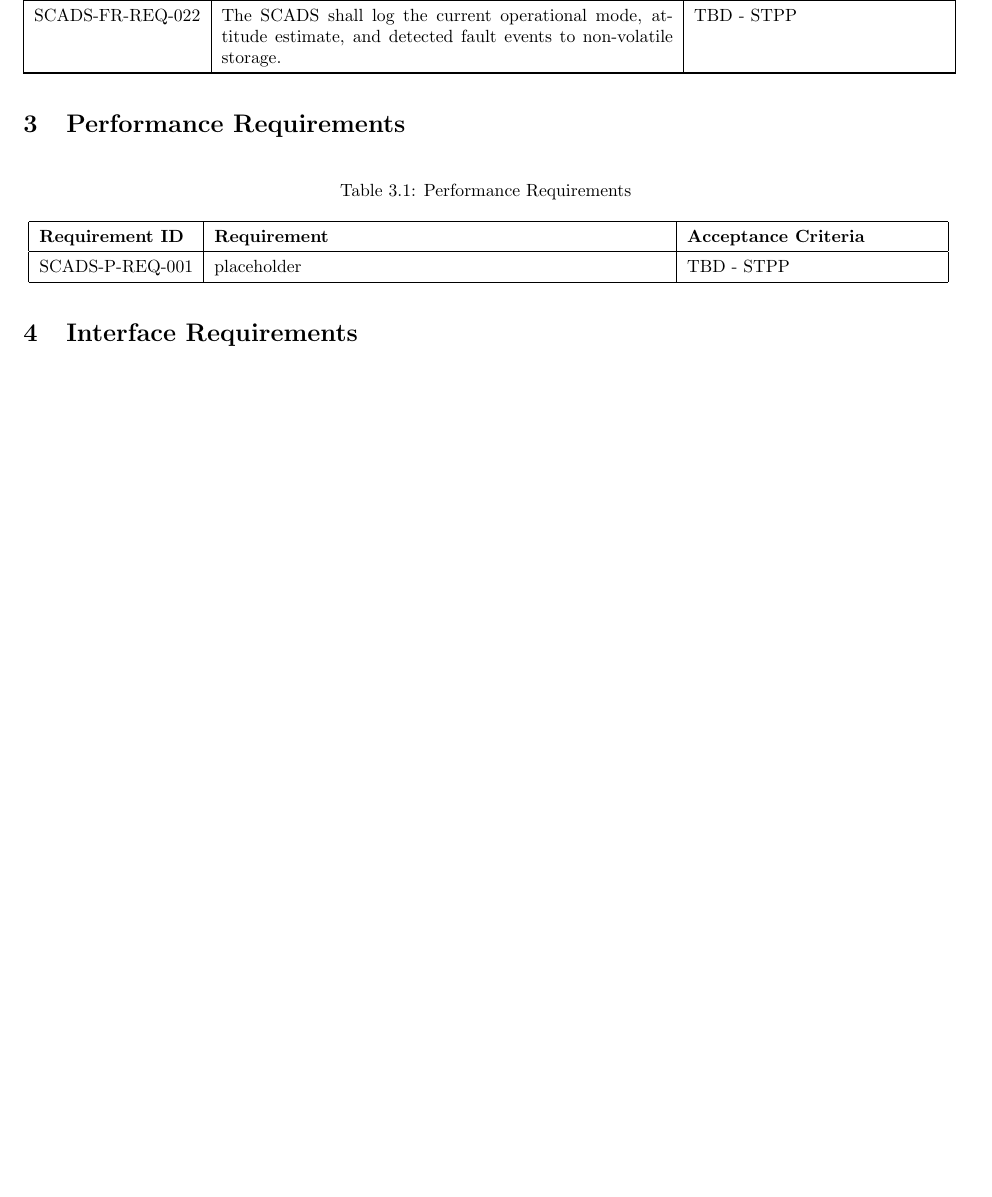
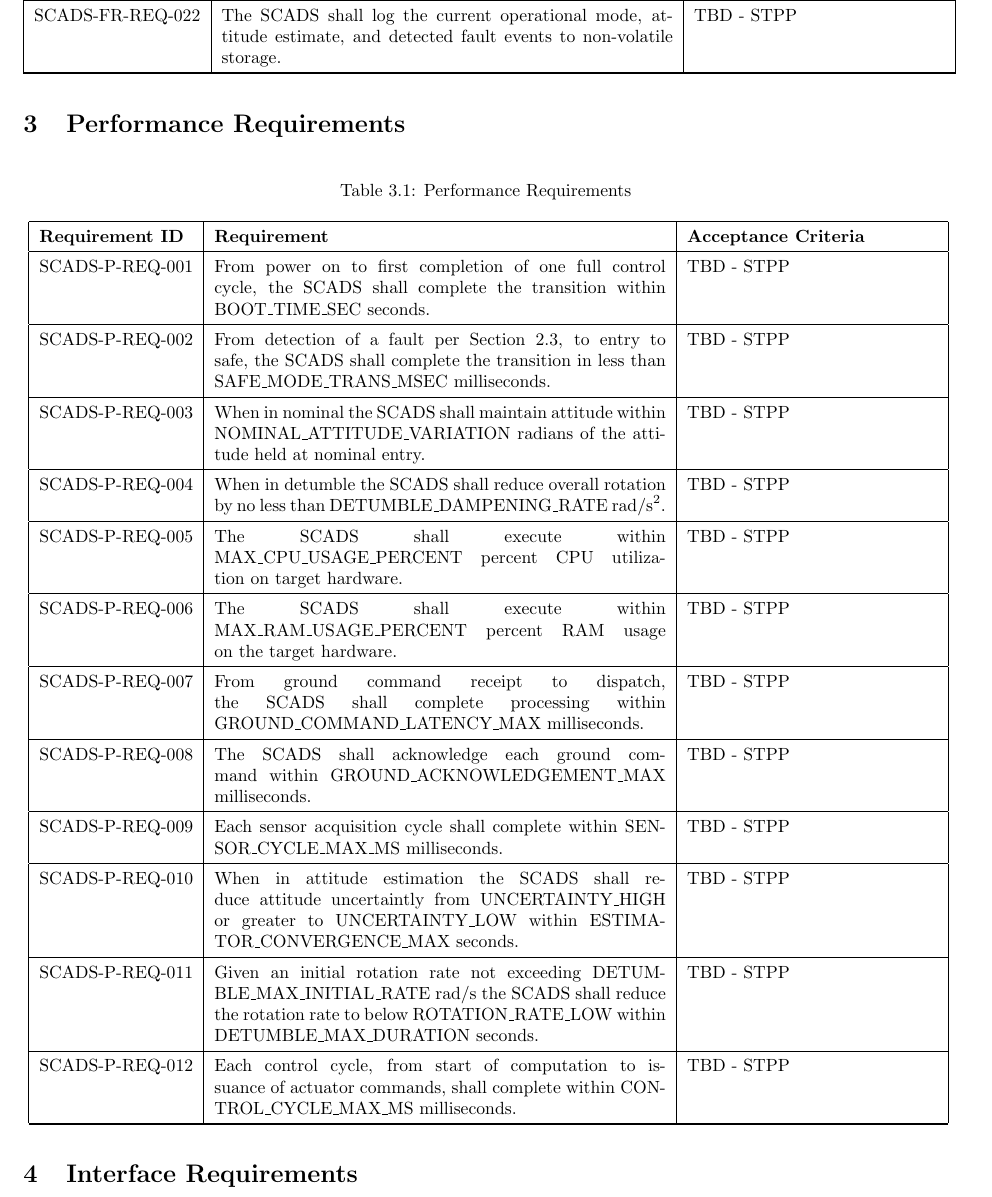
Before and after one commit to jakebaldwin/scads, a LaTeX document (docs/working/Software_Requirements_Specification.tex): part of page 6 of 6 before the commit and part of page 6 of 7 after it, cut so that both start at the same text, the shorter picture padded with empty space. Compiled offline with pdfLaTeX.

Commit message:
performance requirements written

```diff
--- a/docs/working/Software_Requirements_Specification.tex
+++ b/docs/working/Software_Requirements_Specification.tex
@@ -431,7 +431,55 @@
                 \endhead
                 \hline
                 \endfoot
-                SCADS-P-REQ-001 & placeholder & TBD - STPP \\ \hline
+                SCADS-P-REQ-001 & From power on to first completion of one
+                                  full control cycle, the SCADS shall complete
+                                  the transition within BOOT\_TIME\_SEC seconds.
+                                & TBD - STPP \\ \hline
+                SCADS-P-REQ-002 & From detection of a fault per Section 2.3, to
+                                  entry to safe, the SCADS shall complete the
+                                  transition in less than SAFE\_MODE\_TRANS\_MSEC
+                                  milliseconds.
+                                & TBD - STPP \\ \hline
+                SCADS-P-REQ-003 & When in nominal the SCADS shall maintain
+                                  attitude within NOMINAL\_ATTITUDE\_VARIATION
+                                  radians of the attitude held at nominal entry.
+                                & TBD - STPP \\ \hline
+                SCADS-P-REQ-004 & When in detumble the SCADS shall reduce
+                                  overall rotation by no less than
+                                  DETUMBLE\_DAMPENING\_RATE $\mathrm{rad/s}^2$.
+                                & TBD - STPP \\ \hline
+                SCADS-P-REQ-005 & The SCADS shall execute within MAX\_CPU\_USAGE\_PERCENT
+                                  percent CPU utilization on target hardware.
+                                & TBD - STPP \\ \hline
+                SCADS-P-REQ-006 & The SCADS shall execute within MAX\_RAM\_USAGE\_PERCENT
+                                  percent RAM usage on the target hardware.
+                                & TBD - STPP \\ \hline
+                SCADS-P-REQ-007 & From ground command receipt to dispatch, the
+                                  SCADS shall complete processing within
+                                  GROUND\_COMMAND\_LATENCY\_MAX milliseconds. & TBD - STPP \\ \hline
+                SCADS-P-REQ-008 & The SCADS shall acknowledge each ground command
+                                  within GROUND\_ACKNOWLEDGEMENT\_MAX milliseconds.
+                                & TBD - STPP \\ \hline
+                SCADS-P-REQ-009 & Each sensor acquisition cycle shall complete
+                                  within SENSOR\_CYCLE\_MAX\_MS milliseconds.
+                                & TBD - STPP \\ \hline
+                SCADS-P-REQ-010 & When in attitude estimation the SCADS shall
+                                  reduce attitude uncertaintly from
+                                  UNCERTAINTY\_HIGH or greater to
+                                  UNCERTAINTY\_LOW within
+                                  ESTIMATOR\_CONVERGENCE\_MAX seconds.
+                                & TBD - STPP \\ \hline
+                SCADS-P-REQ-011 & Given an initial rotation rate not exceeding
+                                  DETUMBLE\_MAX\_INITIAL\_RATE $\mathrm{rad/s}$
+                                  the SCADS shall reduce the rotation rate to
+                                  below ROTATION\_RATE\_LOW within
+                                  DETUMBLE\_MAX\_DURATION seconds.
+                                & TBD - STPP \\ \hline
+                SCADS-P-REQ-012 & Each control cycle, from start of computation
+                                  to issuance of actuator commands, shall
+                                  complete within CONTROL\_CYCLE\_MAX\_MS
+                                  milliseconds.
+                                & TBD - STPP \\ \hline
         \end{longtable}
 
     \section{Interface Requirements}
```
Also changed, not shown: docs/working/Software_Requirements_Specification.tex (11 more changed lines).
